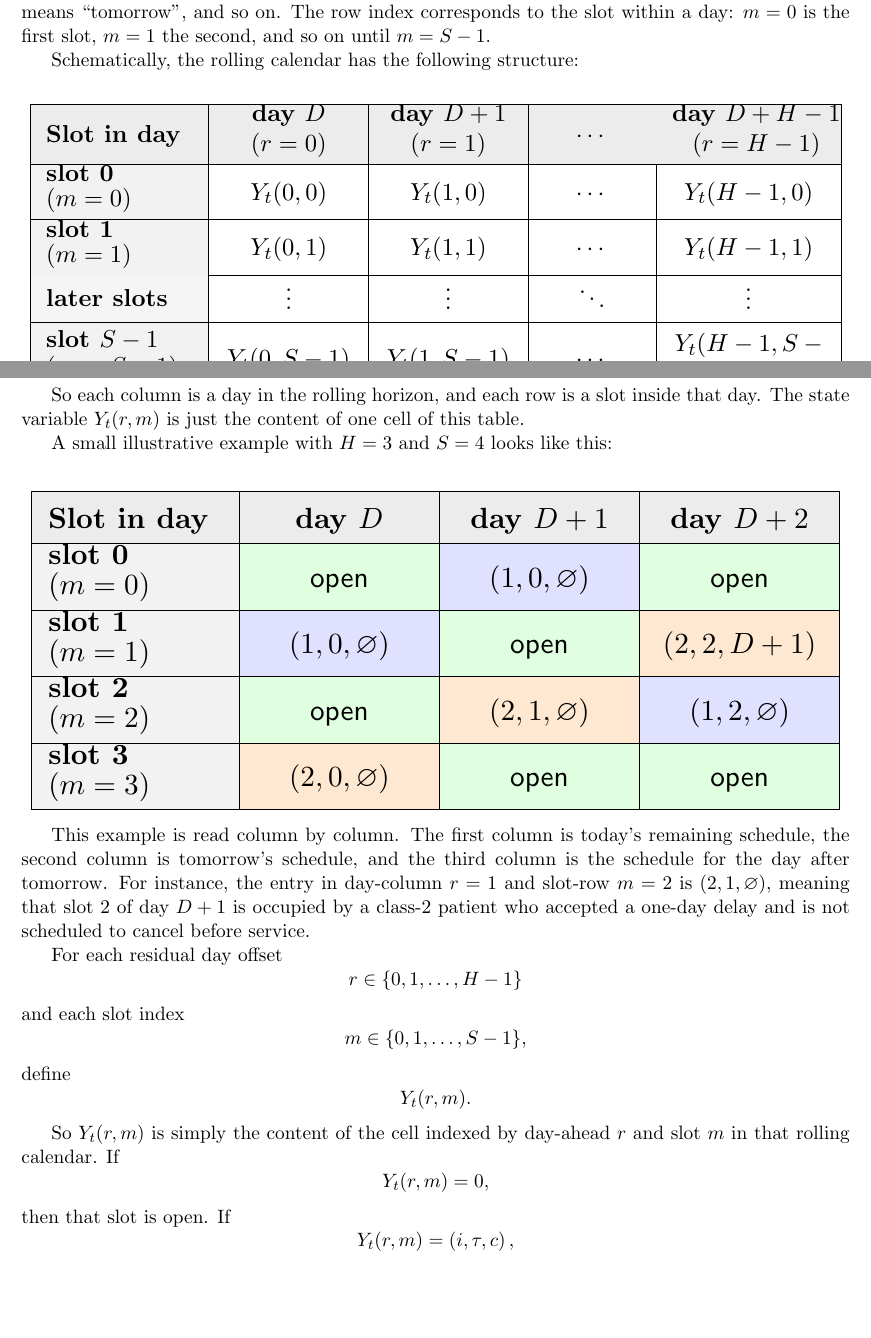
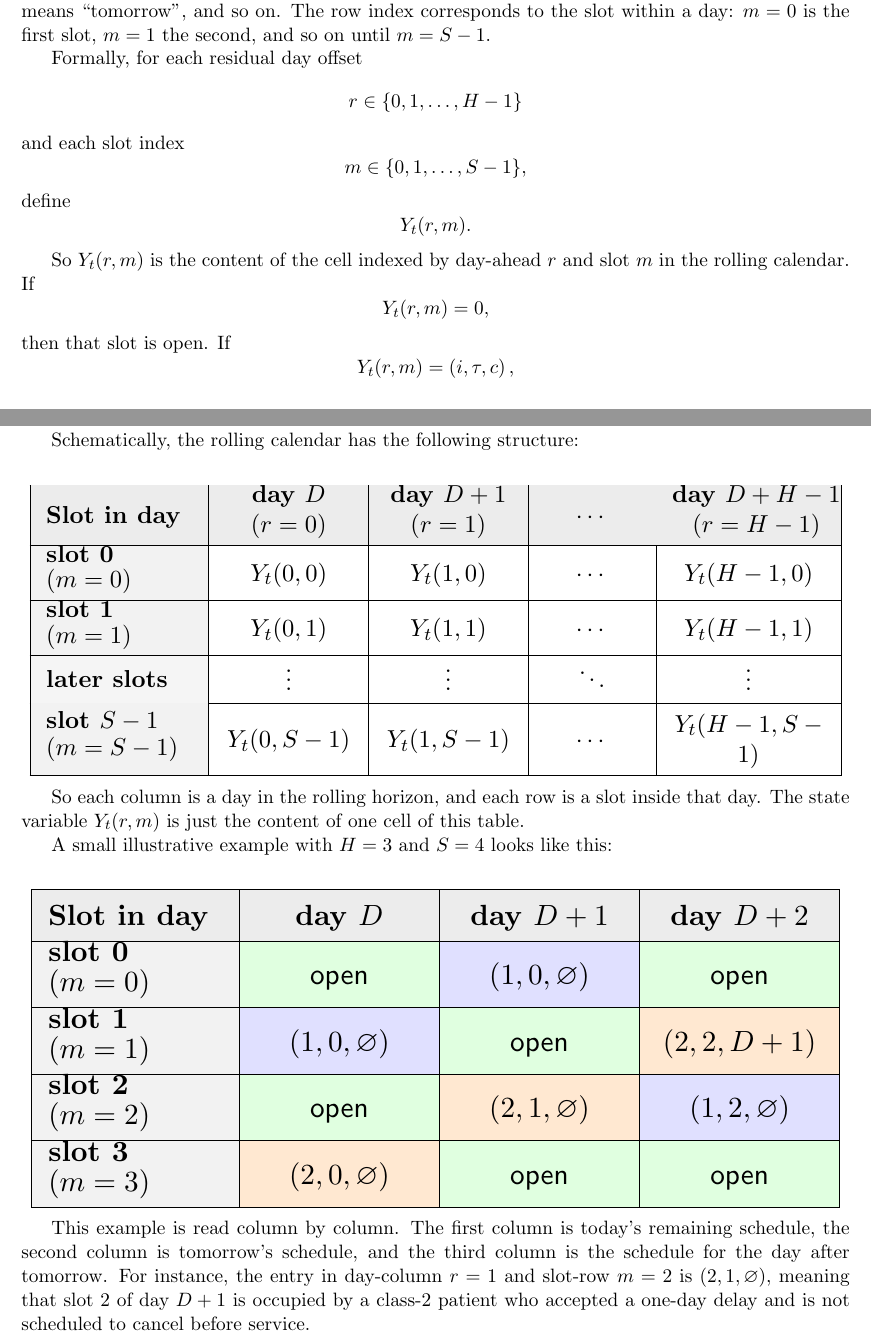
Before and after one commit to alexandre-sdd/research_cuimc_queuing, a LaTeX document (Documents/generated_notes/first_two_class_simulation_note.tex): two parts of pages 3 and 4 of 11, joined at a grey line, cut so that both start at the same text, the shorter picture padded with empty space. Compiled offline with pdfLaTeX.

Commit message:
docs: define Y before calendar examples

```diff
--- a/Documents/generated_notes/first_two_class_simulation_note.tex
+++ b/Documents/generated_notes/first_two_class_simulation_note.tex
@@ -200,6 +200,33 @@ ahead relative to the current day $D$: $r=0$ means ``today'', $r=1$ means ``tomo
 The row index corresponds to the slot within a day: $m=0$ is the first slot, $m=1$ the second, and
 so on until $m=S-1$.
 
+Formally, for each residual day offset
+\[
+r \in \{0,1,\dots,H-1\}
+\]
+and each slot index
+\[
+m \in \{0,1,\dots,S-1\},
+\]
+define
+\[
+Y_t(r,m).
+\]
+
+So $Y_t(r,m)$ is the content of the cell indexed by day-ahead $r$ and slot $m$ in the rolling
+calendar.
+If
+\[
+Y_t(r,m)=0,
+\]
+then that slot is open.
+If
+\[
+Y_t(r,m)=\left(i,\tau,c\right),
+\]
+then that slot is occupied by a class-$i$ patient who originally accepted delay $\tau$, with
+cancellation marker $c$.
+
 Schematically, the rolling calendar has the following structure:
 \begin{center}
 \renewcommand{\arraystretch}{1.35}
@@ -265,33 +292,6 @@ third column is the schedule for the day after tomorrow.
 For instance, the entry in day-column $r=1$ and slot-row $m=2$ is $(2,1,\varnothing)$, meaning
 that slot $2$ of day $D+1$ is occupied by a class-2 patient who accepted a one-day delay and is
 not scheduled to cancel before service.
-
-For each residual day offset
-\[
-r \in \{0,1,\dots,H-1\}
-\]
-and each slot index
-\[
-m \in \{0,1,\dots,S-1\},
-\]
-define
-\[
-Y_t(r,m).
-\]
-
-So $Y_t(r,m)$ is simply the content of the cell indexed by day-ahead $r$ and slot $m$ in that
-rolling calendar.
-If
-\[
-Y_t(r,m)=0,
-\]
-then that slot is open.
-If
-\[
-Y_t(r,m)=\left(i,\tau,c\right),
-\]
-then that slot is occupied by a class-$i$ patient who originally accepted delay $\tau$, with
-cancellation marker $c$.
 
 The cancellation marker $c$ is either:
 \begin{itemize}[nosep]
```
Also changed, not shown: Documents/generated_notes/project_journal.md (+4 -4 lines), Documents/generated_notes/first_two_class_simulation_note.pdf, 1 other file.
